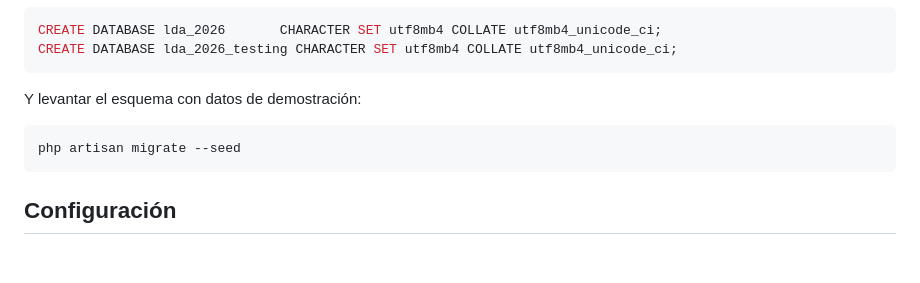
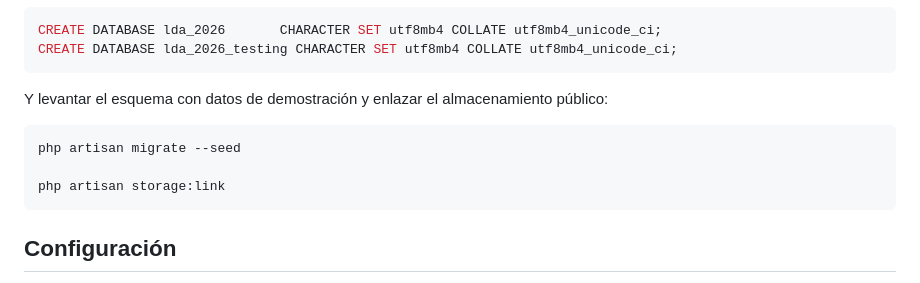
Before and after one commit to ivan545353/proyecto-lda_2026-CompuStack, a Markdown page: README.md, the part around the change. GitHub-like rendering; blank space fills up the shorter version.

Commit message:
fix(readme) agregada el enlace al almacenamiento publico

````diff
--- a/README.md
+++ b/README.md
@@ -160,10 +160,12 @@ CREATE DATABASE lda_2026       CHARACTER SET utf8mb4 COLLATE utf8mb4_unicode_ci;
 CREATE DATABASE lda_2026_testing CHARACTER SET utf8mb4 COLLATE utf8mb4_unicode_ci;
 ```
 
-Y levantar el esquema con datos de demostración:
+Y levantar el esquema con datos de demostración y enlazar el almacenamiento público:
 
 ```bash
 php artisan migrate --seed
+
+php artisan storage:link
 ```
 
 ## Configuración
````
